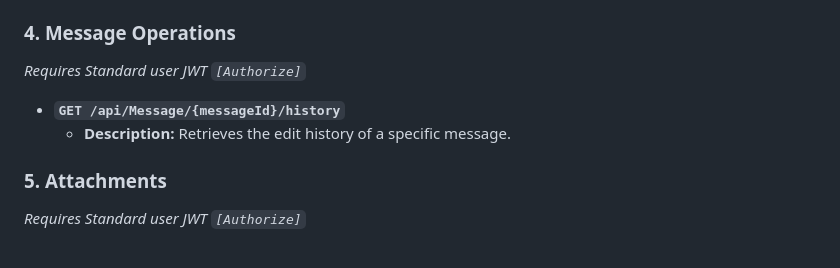
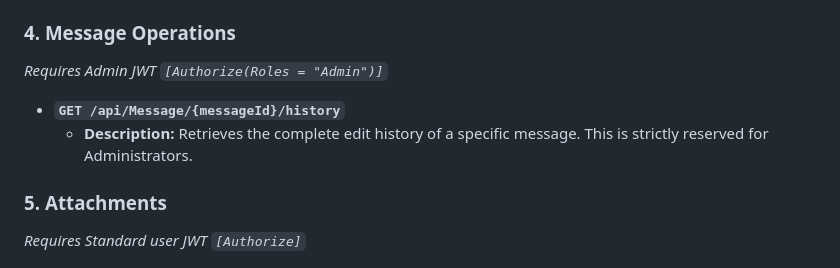
Before and after one commit to superiorshipet/luxira-chatting-backend, a Markdown page: README.md, the part around the change. Rendered like a GitHub page.

```diff
--- a/README.md
+++ b/README.md
@@ -91,10 +91,10 @@ Base URL: `http://localhost:<port>/api`
   * **Body:** `{ "isMuted": true }`
 
 ### 4. Message Operations
-*Requires Standard user JWT `[Authorize]`*
+*Requires Admin JWT `[Authorize(Roles = "Admin")]`*
 
 * **`GET /api/Message/{messageId}/history`**
-  * **Description:** Retrieves the edit history of a specific message.
+  * **Description:** Retrieves the complete edit history of a specific message. This is strictly reserved for Administrators.
 
 ### 5. Attachments
 *Requires Standard user JWT `[Authorize]`*
```
